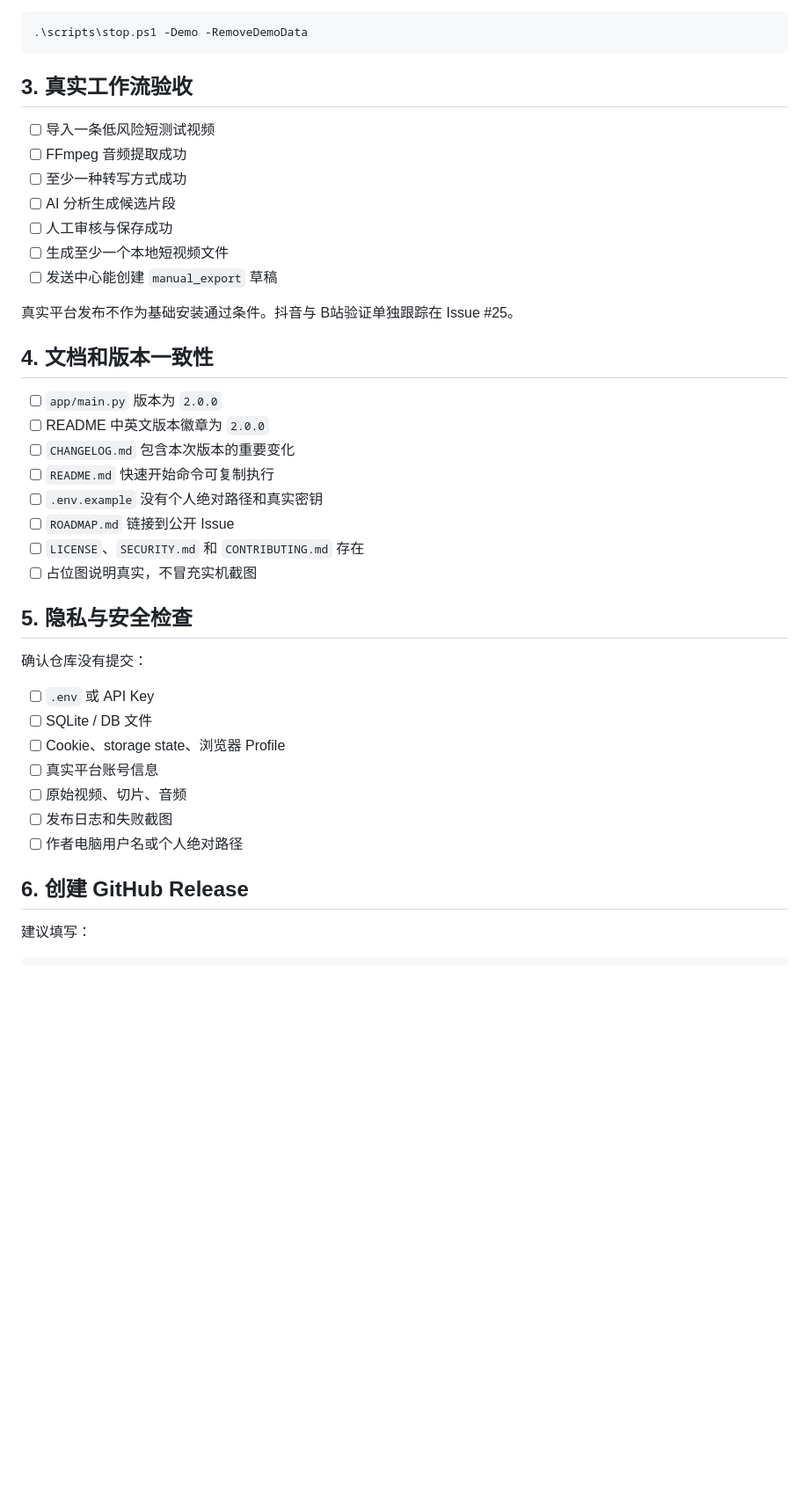
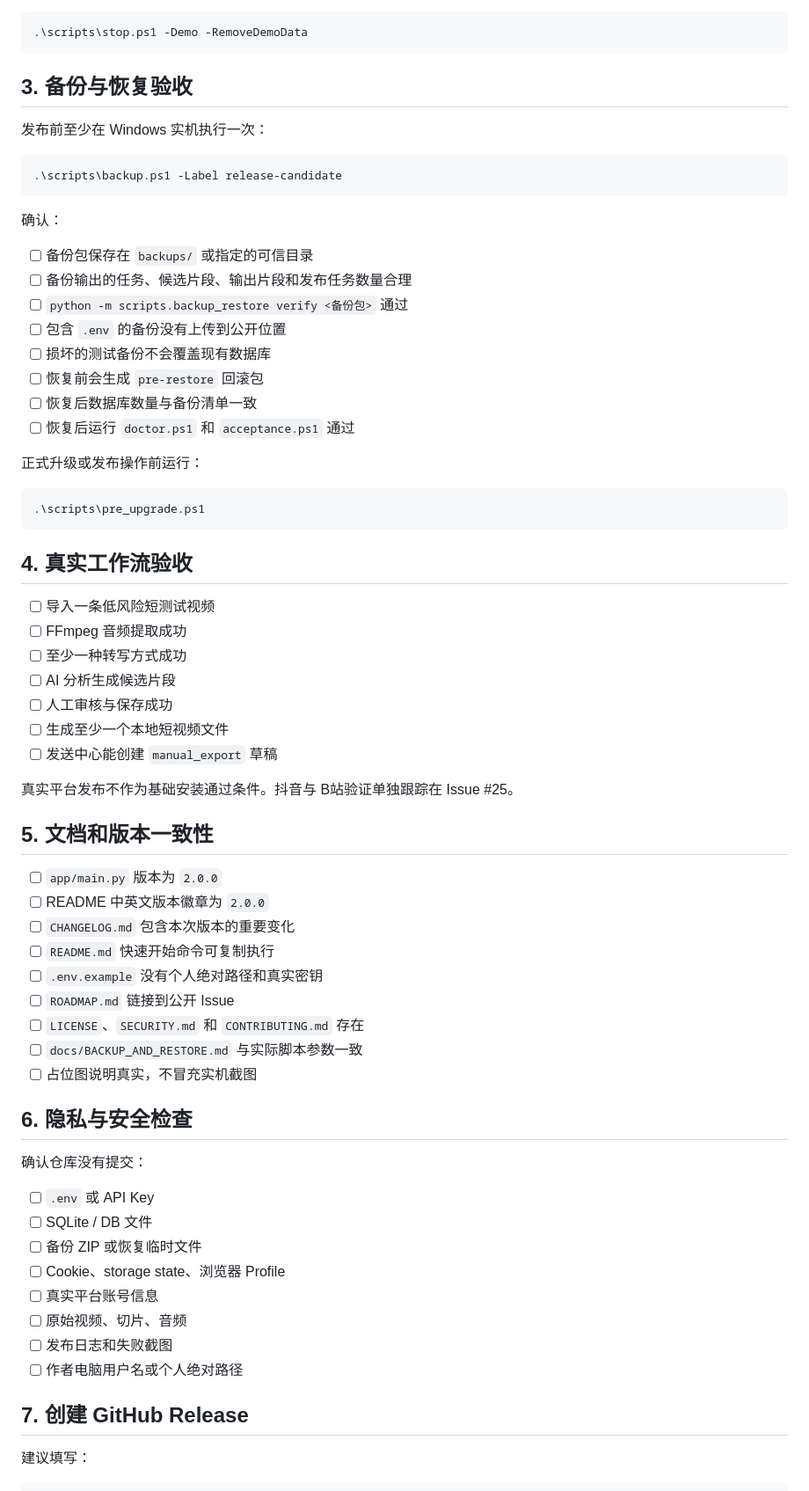
Before and after one commit to damingishere-coder/Ai-Clip-Workflow, a Markdown page: docs/RELEASE_CHECKLIST.md, the part around one of its changes. Shown at 88% size. Drawn GitHub-style; blank space fills up the shorter version.

Commit message:
docs: add release backup safeguards

````diff
--- a/docs/RELEASE_CHECKLIST.md
+++ b/docs/RELEASE_CHECKLIST.md
@@ -39,7 +40,32 @@
 .\scripts\stop.ps1 -Demo -RemoveDemoData
 ```
 
-## 3. 真实工作流验收
+## 3. 备份与恢复验收
+
+发布前至少在 Windows 实机执行一次：
+
+```powershell
+.\scripts\backup.ps1 -Label release-candidate
+```
+
+确认：
+
+- [ ] 备份包保存在 `backups/` 或指定的可信目录
+- [ ] 备份输出的任务、候选片段、输出片段和发布任务数量合理
+- [ ] `python -m scripts.backup_restore verify <备份包>` 通过
+- [ ] 包含 `.env` 的备份没有上传到公开位置
+- [ ] 损坏的测试备份不会覆盖现有数据库
+- [ ] 恢复前会生成 `pre-restore` 回滚包
+- [ ] 恢复后数据库数量与备份清单一致
+- [ ] 恢复后运行 `doctor.ps1` 和 `acceptance.ps1` 通过
+
+正式升级或发布操作前运行：
+
+```powershell
+.\scripts\pre_upgrade.ps1
+```
+
+## 4. 真实工作流验收
 
 - [ ] 导入一条低风险短测试视频
 - [ ] FFmpeg 音频提取成功
@@ -51,7 +77,7 @@
 
 真实平台发布不作为基础安装通过条件。抖音与 B站验证单独跟踪在 Issue #25。
 
-## 4. 文档和版本一致性
+## 5. 文档和版本一致性
 
 - [ ] `app/main.py` 版本为 `2.0.0`
 - [ ] README 中英文版本徽章为 `2.0.0`
@@ -60,21 +86,23 @@
 - [ ] `.env.example` 没有个人绝对路径和真实密钥
 - [ ] `ROADMAP.md` 链接到公开 Issue
 - [ ] `LICENSE`、`SECURITY.md` 和 `CONTRIBUTING.md` 存在
+- [ ] `docs/BACKUP_AND_RESTORE.md` 与实际脚本参数一致
 - [ ] 占位图说明真实，不冒充实机截图
 
-## 5. 隐私与安全检查
+## 6. 隐私与安全检查
 
 确认仓库没有提交：
 
 - [ ] `.env` 或 API Key
 - [ ] SQLite / DB 文件
+- [ ] 备份 ZIP 或恢复临时文件
 - [ ] Cookie、storage state、浏览器 Profile
 - [ ] 真实平台账号信息
 - [ ] 原始视频、切片、音频
 - [ ] 发布日志和失败截图
 - [ ] 作者电脑用户名或个人绝对路径
 
-## 6. 创建 GitHub Release
+## 7. 创建 GitHub Release
 
 建议填写：
 
````
Also changed, not shown: other parts of docs/RELEASE_CHECKLIST.md (+6 -3 lines).
